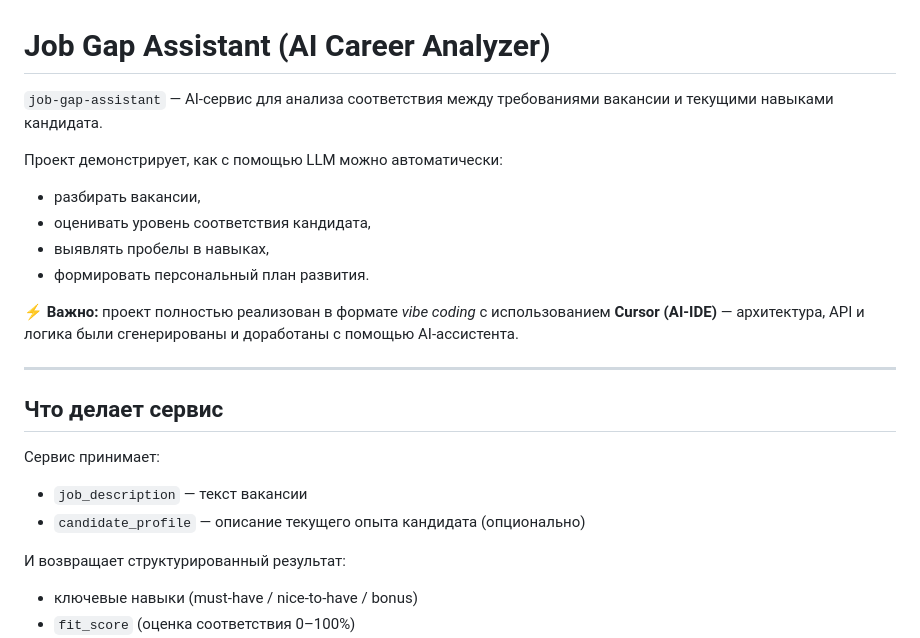
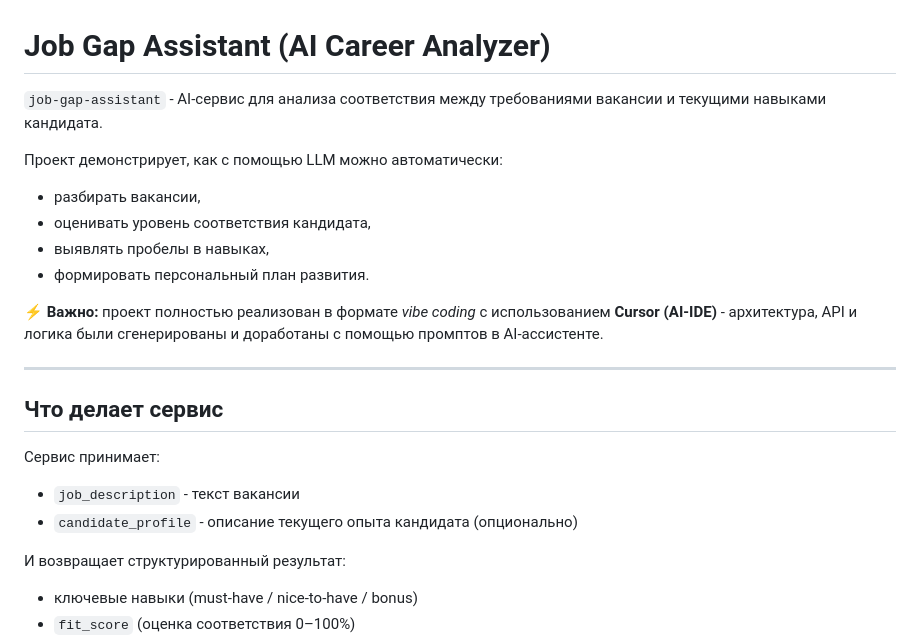
Before and after one commit to p7758015/job-gap-assistant, a Markdown page: README.md, the part around one of its changes. GitHub-like rendering.

Commit message:
Polish README documentation

```diff
--- a/README.md
+++ b/README.md
@@ -1,6 +1,6 @@
 # Job Gap Assistant (AI Career Analyzer)
 
-`job-gap-assistant` — AI-сервис для анализа соответствия между требованиями вакансии и текущими навыками кандидата.
+`job-gap-assistant` - AI-сервис для анализа соответствия между требованиями вакансии и текущими навыками кандидата.
 
 Проект демонстрирует, как с помощью LLM можно автоматически:
 
@@ -9,7 +9,7 @@
 * выявлять пробелы в навыках,
 * формировать персональный план развития.
 
-⚡ **Важно:** проект полностью реализован в формате *vibe coding* с использованием **Cursor (AI-IDE)** — архитектура, API и логика были сгенерированы и доработаны с помощью AI-ассистента.
+⚡ **Важно:** проект полностью реализован в формате *vibe coding* с использованием **Cursor (AI-IDE)** - архитектура, API и логика были сгенерированы и доработаны с помощью промптов в AI-ассистенте.
 
 ---
 
@@ -17,8 +17,8 @@
 
 Сервис принимает:
 
-* `job_description` — текст вакансии
-* `candidate_profile` — описание текущего опыта кандидата (опционально)
+* `job_description` - текст вакансии
+* `candidate_profile` - описание текущего опыта кандидата (опционально)
 
 И возвращает структурированный результат:
 
```
Also changed, not shown: other parts of README.md (+3 -3 lines).
